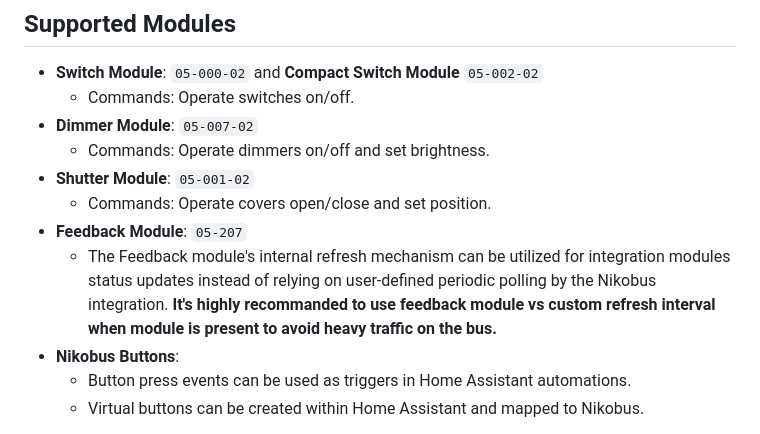
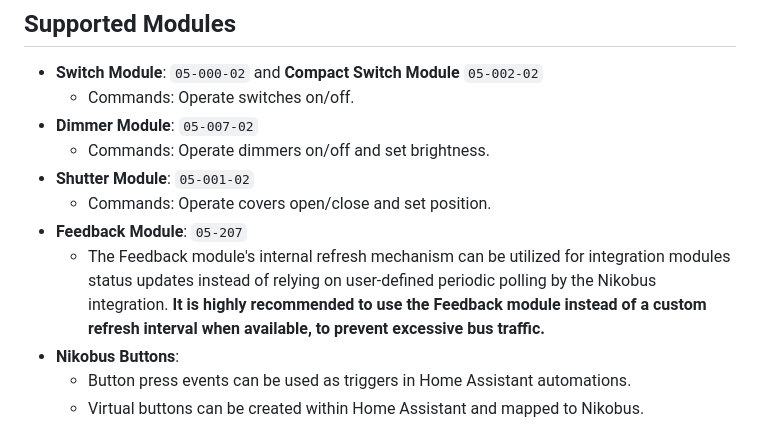
Before and after one commit to fdebrus/Nikobus-HA, a Markdown page: README.md, the part around the change. GitHub-like rendering.

```diff
--- a/README.md
+++ b/README.md
@@ -16,7 +16,7 @@ This integration enables the control of Nikobus systems via Home Assistant, allo
 - **Shutter Module**: `05-001-02`
   - Commands: Operate covers open/close and set position.
 - **Feedback Module**: `05-207`
-  - The Feedback module's internal refresh mechanism can be utilized for integration modules status updates instead of relying on user-defined periodic polling by the Nikobus integration. **It's highly recommanded to use feedback module vs custom refresh interval when module is present to avoid heavy traffic on the bus.**
+  - The Feedback module's internal refresh mechanism can be utilized for integration modules status updates instead of relying on user-defined periodic polling by the Nikobus integration. **It is highly recommended to use the Feedback module instead of a custom refresh interval when available, to prevent excessive bus traffic.**
 - **Nikobus Buttons**:
   - Button press events can be used as triggers in Home Assistant automations.
   - Virtual buttons can be created within Home Assistant and mapped to Nikobus.
```
